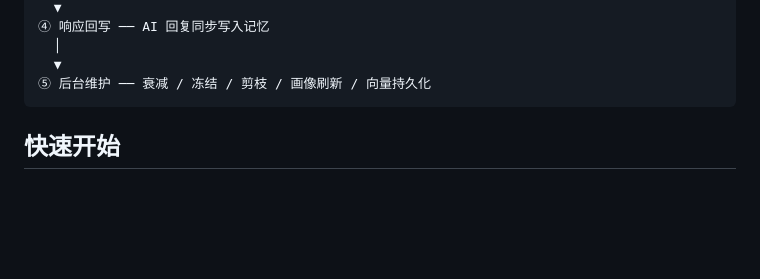
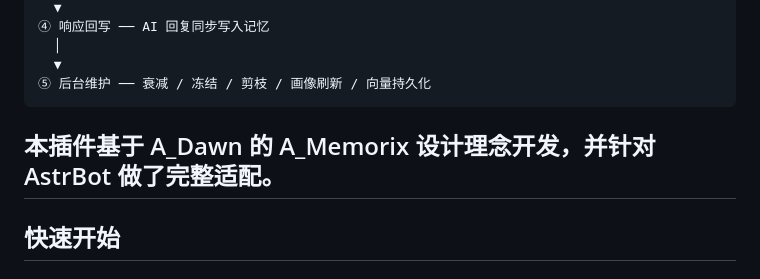
Before and after one commit to lxfight/astrbot_plugin_memorix, a Markdown page: README.md, the part around the change. GitHub-like rendering; blank space fills up the shorter version.

Commit message:
Update README with plugin design and installation info
Add plugin design philosophy and installation section.

````diff
--- a/README.md
+++ b/README.md
@@ -73,6 +73,8 @@
   ▼
 ⑤ 后台维护 ── 衰减 / 冻结 / 剪枝 / 画像刷新 / 向量持久化
 ```
+
+## 本插件基于 A_Dawn 的 A_Memorix 设计理念开发，并针对 AstrBot 做了完整适配。
 
 ## 快速开始
 
````
